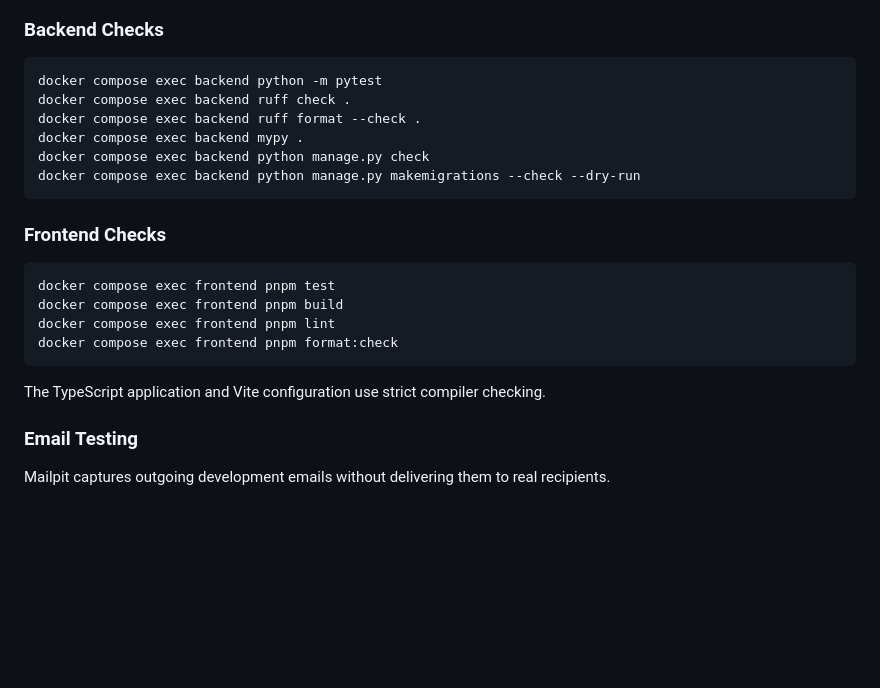
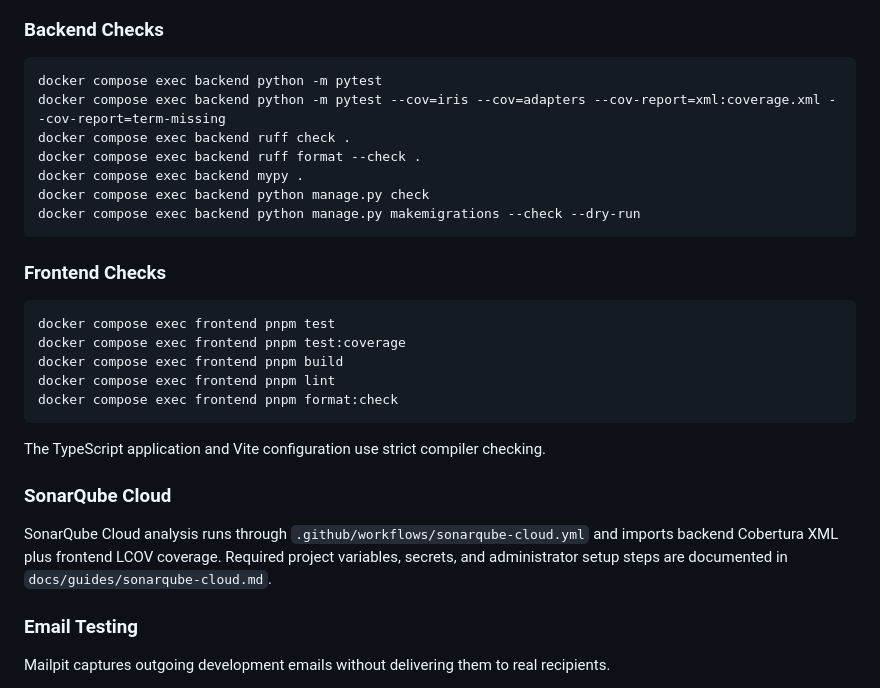
Before and after one commit to B-A-D-R-SL/iris, a Markdown page: README.md, the part around the change. GitHub-like rendering; blank space fills up the shorter version.

Commit message:
SET-32 docs(sonar): document SonarCloud setup

````diff
--- a/README.md
+++ b/README.md
@@ -108,6 +108,7 @@ Backend source code is mounted directly into its container, allowing Django to r
 
 ```bash
 docker compose exec backend python -m pytest
+docker compose exec backend python -m pytest --cov=iris --cov=adapters --cov-report=xml:coverage.xml --cov-report=term-missing
 docker compose exec backend ruff check .
 docker compose exec backend ruff format --check .
 docker compose exec backend mypy .
@@ -119,12 +120,17 @@ docker compose exec backend python manage.py makemigrations --check --dry-run
 
 ```bash
 docker compose exec frontend pnpm test
+docker compose exec frontend pnpm test:coverage
 docker compose exec frontend pnpm build
 docker compose exec frontend pnpm lint
 docker compose exec frontend pnpm format:check
 ```
 
 The TypeScript application and Vite configuration use strict compiler checking.
+
+### SonarQube Cloud
+
+SonarQube Cloud analysis runs through `.github/workflows/sonarqube-cloud.yml` and imports backend Cobertura XML plus frontend LCOV coverage. Required project variables, secrets, and administrator setup steps are documented in `docs/guides/sonarqube-cloud.md`.
 
 ### Email Testing
 
````
Also changed, not shown: AI_USAGE.md (+12 -0 lines), docs/guides/sonarqube-cloud.md (added, +59 -0 lines).
